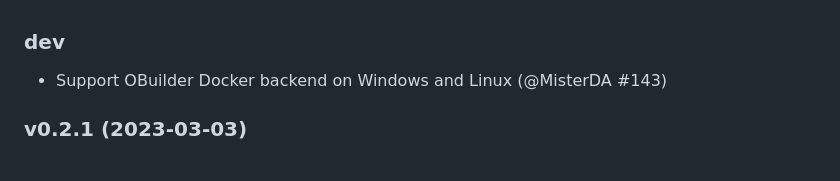
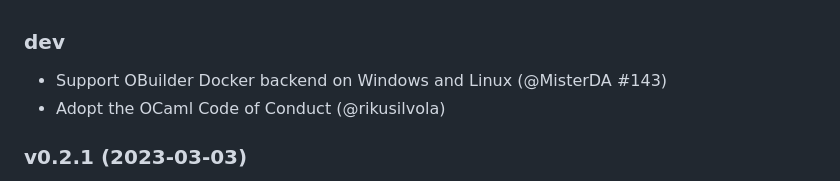
Before and after one commit to ocurrent/ocluster, a Markdown page: CHANGES.md, the part around the change. Rendered like a GitHub page.

Commit message:
Adopt the OCaml Code of Conduct

```diff
--- a/CHANGES.md
+++ b/CHANGES.md
@@ -1,6 +1,7 @@
 ### dev
 
 - Support OBuilder Docker backend on Windows and Linux (@MisterDA #143)
+- Adopt the OCaml Code of Conduct (@rikusilvola)
 
 ### v0.2.1 (2023-03-03)
 
```
Also changed, not shown: CODE_OF_CONDUCT.md (added, +12 -0 lines).
